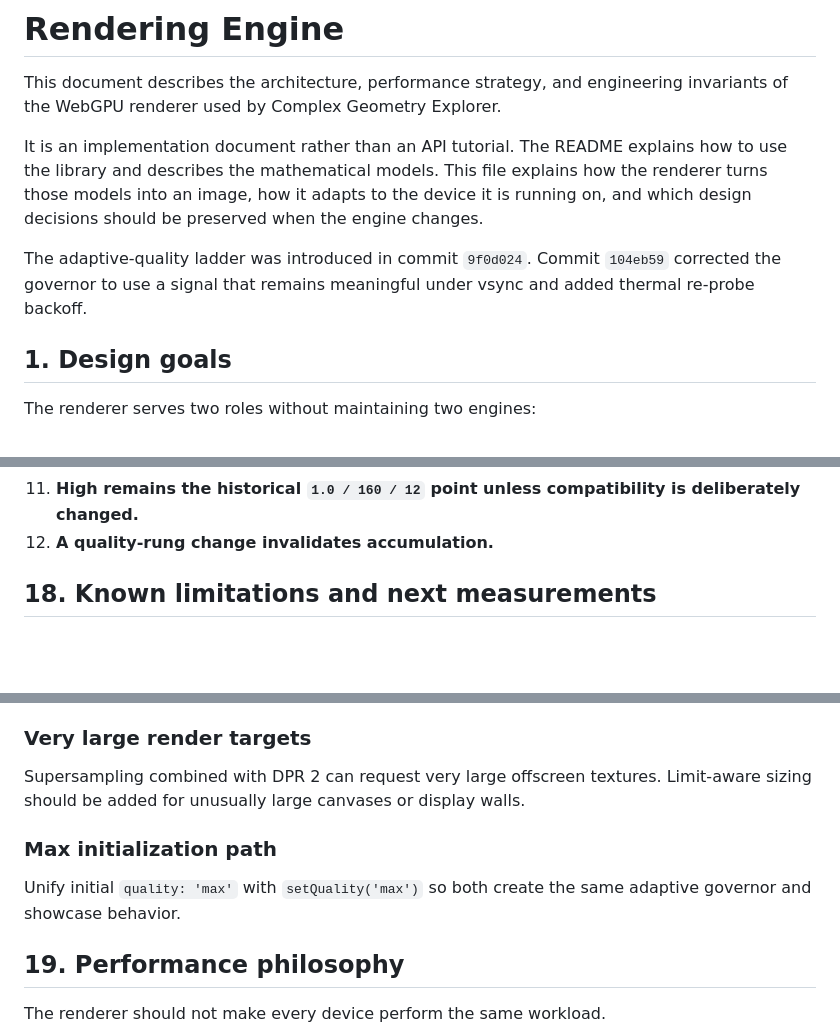
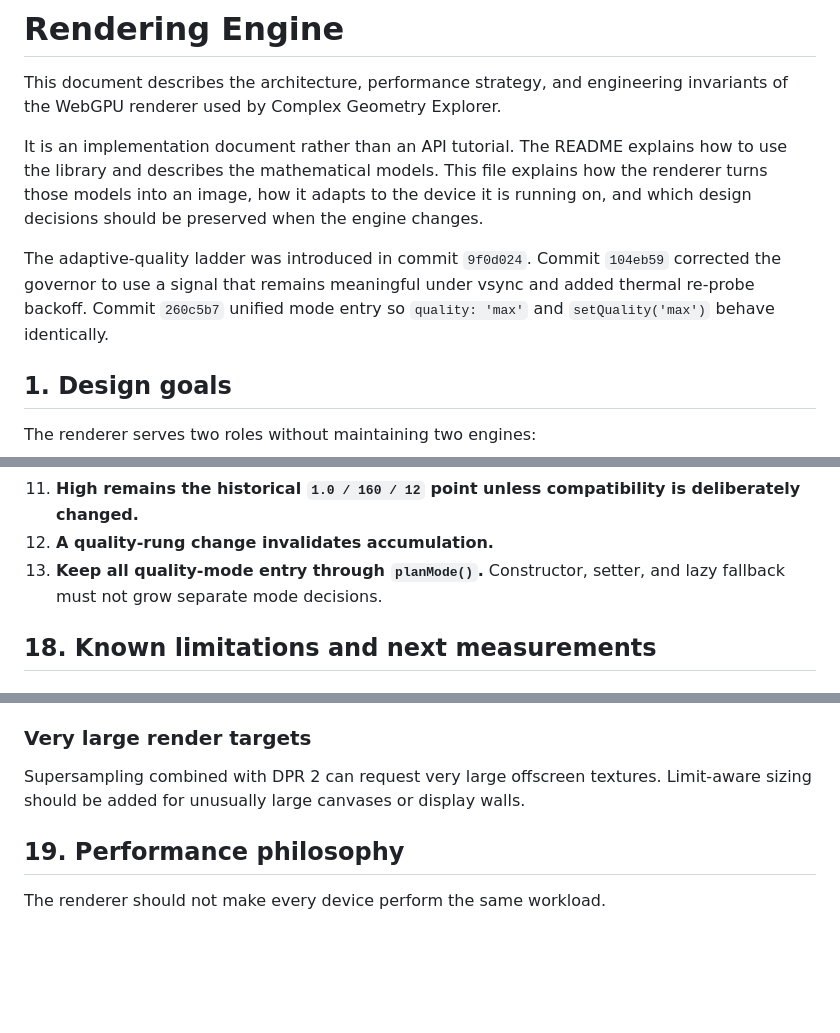
Before and after one commit to Edulus/webgpu-fractal-modeler, a Markdown page: docs/RENDERING_ENGINE.md, 3 parts joined by grey strips. GitHub-like rendering; blank space fills up the shorter version.

```diff
--- a/docs/RENDERING_ENGINE.md
+++ b/docs/RENDERING_ENGINE.md
@@ -4,7 +4,7 @@ This document describes the architecture, performance strategy, and engineering
 
 It is an implementation document rather than an API tutorial. The README explains how to use the library and describes the mathematical models. This file explains how the renderer turns those models into an image, how it adapts to the device it is running on, and which design decisions should be preserved when the engine changes.
 
-The adaptive-quality ladder was introduced in commit `9f0d024`. Commit `104eb59` corrected the governor to use a signal that remains meaningful under vsync and added thermal re-probe backoff.
+The adaptive-quality ladder was introduced in commit `9f0d024`. Commit `104eb59` corrected the governor to use a signal that remains meaningful under vsync and added thermal re-probe backoff. Commit `260c5b7` unified mode entry so `quality: 'max'` and `setQuality('max')` behave identically.
 
 ## 1. Design goals
 
@@ -396,6 +434,7 @@ Synthetic tests prove controller arithmetic against known models. They do not an
 10. **Keep interaction and showcase quality conceptually separate.**
 11. **High remains the historical `1.0 / 160 / 12` point unless compatibility is deliberately changed.**
 12. **A quality-rung change invalidates accumulation.**
+13. **Keep all quality-mode entry through `planMode()`.** Constructor, setter, and lazy fallback must not grow separate mode decisions.
 
 ## 18. Known limitations and next measurements
 
@@ -429,10 +468,6 @@ The current controller intentionally uses user-visible presentation outcome. GPU
 
 Supersampling combined with DPR 2 can request very large offscreen textures. Limit-aware sizing should be added for unusually large canvases or display walls.
 
-### Max initialization path
-
-Unify initial `quality: 'max'` with `setQuality('max')` so both create the same adaptive governor and showcase behavior.
-
 ## 19. Performance philosophy
 
 The renderer should not make every device perform the same workload.
```
Also changed, not shown: other parts of docs/RENDERING_ENGINE.md (+47 -9 lines).
